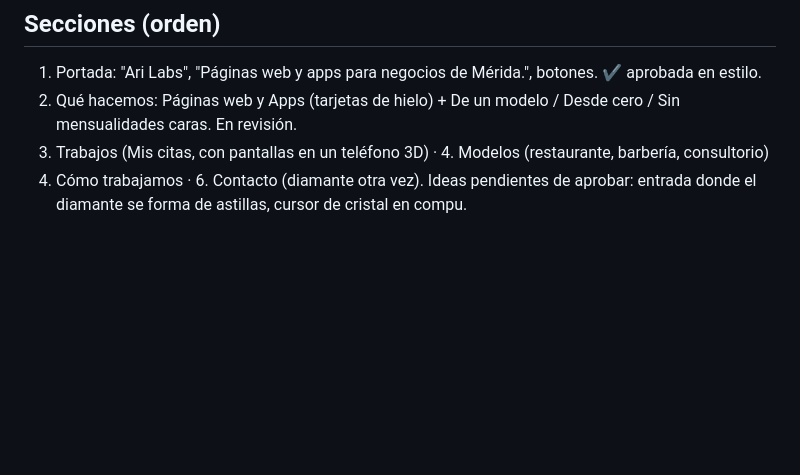
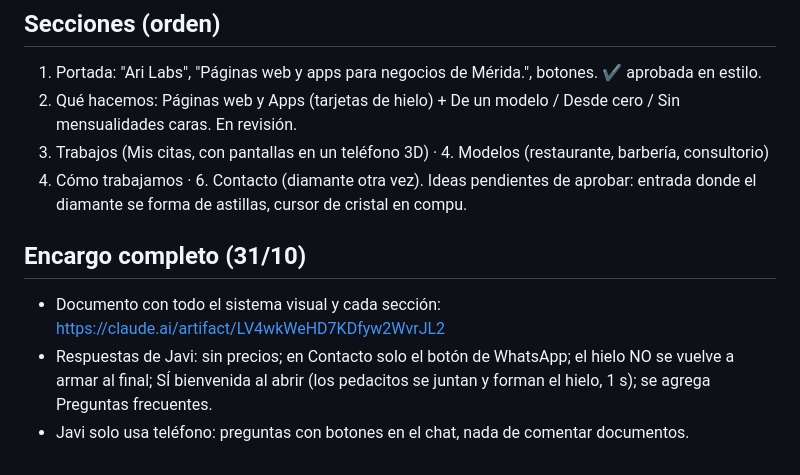
Before and after one commit to javierhedzd-ops/ari-labs, a Markdown page: diseno/DECISIONES.md, the part around the change. Rendered like a GitHub page; blank space fills up the shorter version.

Commit message:
Decisiones: encargo completo y respuestas de Javi
Co-Authored-By: Claude Opus 5.5 <noreply@anthropic.com>
Claude-Session: https://claude.ai/code/session_01Kc7Uq9ikTpssdkMVwGypuu

```diff
--- a/diseno/DECISIONES.md
+++ b/diseno/DECISIONES.md
@@ -35,3 +35,9 @@ Para verla en local: `cd diseno/muestra && python3 -m http.server` (usa módulos
 3. Trabajos (Mis citas, con pantallas en un teléfono 3D) · 4. Modelos (restaurante, barbería, consultorio)
 5. Cómo trabajamos · 6. Contacto (diamante otra vez). Ideas pendientes de aprobar: entrada donde el diamante se
    forma de astillas, cursor de cristal en compu.
+
+## Encargo completo (31/10)
+- Documento con todo el sistema visual y cada sección: https://claude.ai/artifact/LV4wkWeHD7KDfyw2WvrJL2
+- Respuestas de Javi: sin precios; en Contacto solo el botón de WhatsApp; el hielo NO se vuelve a armar al final;
+  SÍ bienvenida al abrir (los pedacitos se juntan y forman el hielo, 1 s); se agrega Preguntas frecuentes.
+- Javi solo usa teléfono: preguntas con botones en el chat, nada de comentar documentos.
```
